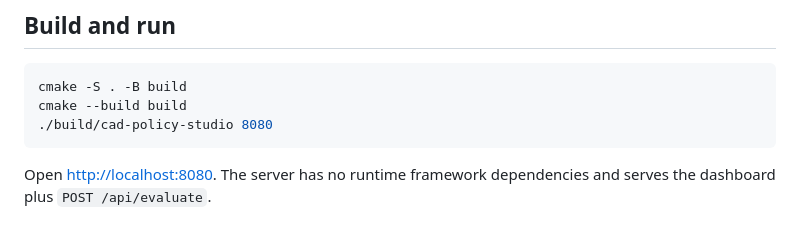
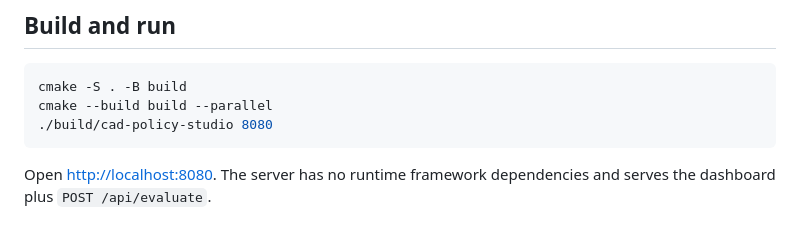
Before and after one commit to jordanlegare/economic_policy, a Markdown page: README.md, the part around the change. Rendered like a GitHub page.

Commit message:
Enable parallel build for faster compilation
Updated build command to use parallel execution.

````diff
--- a/README.md
+++ b/README.md
@@ -10,7 +10,7 @@ The model evaluates macroeconomic, financial, external, housing, fiscal and Cana
 
 ```bash
 cmake -S . -B build
-cmake --build build
+cmake --build build --parallel
 ./build/cad-policy-studio 8080
 ```
 
````
